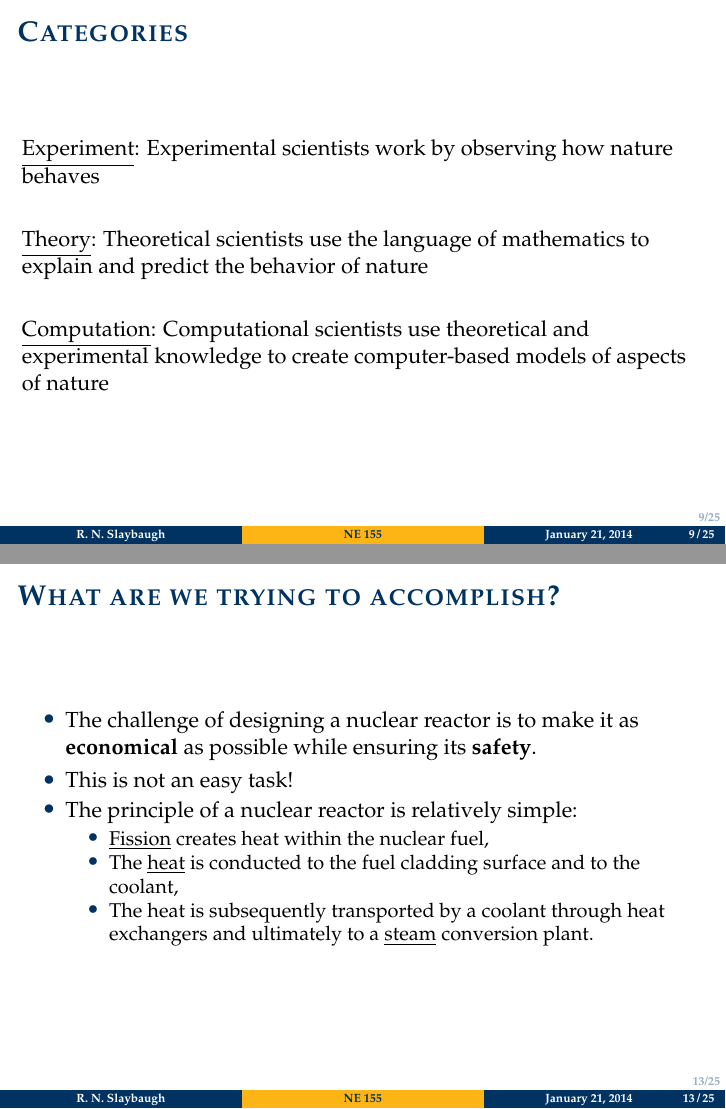
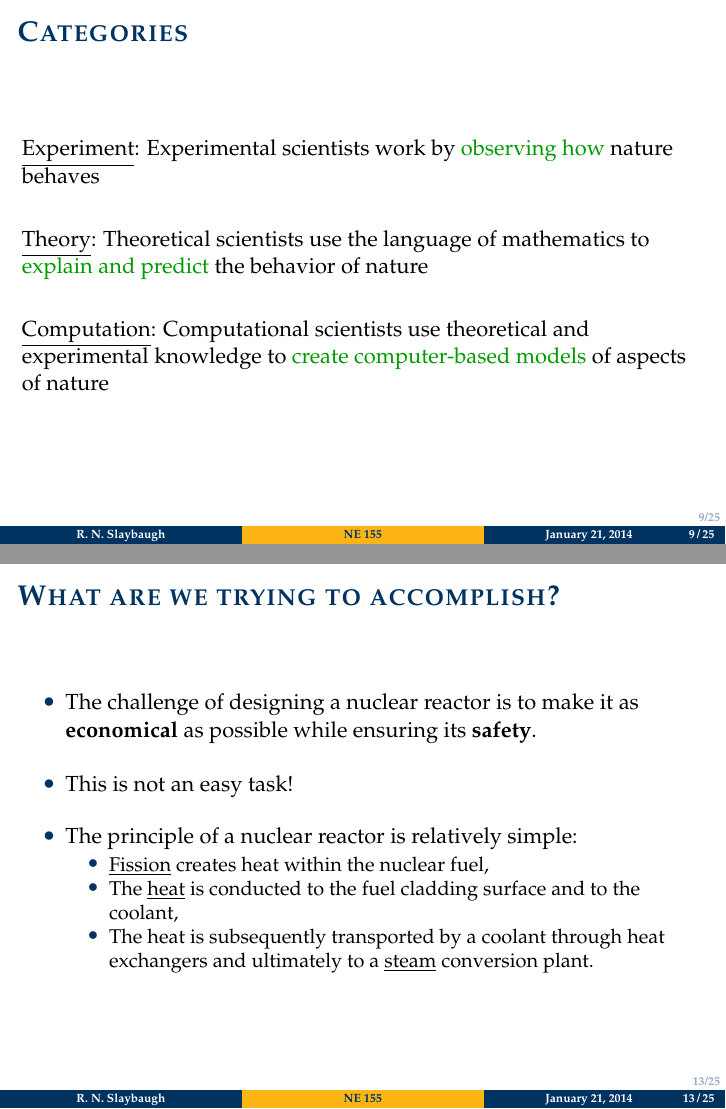
Before and after one commit to rachelslaybaugh/NE155, LaTeX slides (Class1/Class1.tex): pages 9 and 13 of 25 before the commit and pages 9 and 13 of 30 after it, joined at a grey line. Compiled offline with pdfLaTeX.

Commit message:
some small updates to class 1.

```diff
--- a/Class1/Class1.tex
+++ b/Class1/Class1.tex
@@ -243,11 +243,11 @@ Let's look through the syllabus
 %%%%%%%%%%%%%%%%%%%%%%%%%%%%%%%%%%%%%%%%%%%%%%%%%%%%%%
 %%%%%%%%%%%%%%%%%%%%%%%%%%%%%%%%%%%%%%%%%%%%%%%%%%%%%%
 \begin{frame}{Categories}
-\underline{Experiment}: Experimental scientists work by observing how nature behaves\\
+\underline{Experiment}: Experimental scientists work by \alert{observing how} nature behaves\\
 \vspace*{0.25 in}
-\underline{Theory}: Theoretical scientists use the language of mathematics to explain and predict the behavior of nature\\
+\underline{Theory}: Theoretical scientists use the language of mathematics to \alert{explain and predict} the behavior of nature\\
 \vspace*{0.25 in}
-\underline{Computation}: Computational scientists use theoretical and experimental knowledge to create computer-based models of aspects of nature
+\underline{Computation}: Computational scientists use theoretical and experimental knowledge to \alert{create computer-based models} of aspects of nature
 \end{frame}
 
 %%%%%%%%%%%%%%%%%%%%%%%%%%%%%%%%%%%%%%%%%%%%%%%%%%%%%%
@@ -362,8 +362,8 @@ Using
 %%%%%%%%%%%%%%%%%%%%%%%%%%%%%%%%%%%%%%%%%%%%%%%%%%%%%%
 \begin{frame}{What are we trying to accomplish?}
 \begin{itemize}
-\item The challenge of designing a nuclear reactor is to make it as \textbf{economical} as possible while ensuring its \textbf{safety}.
-\item This is not an easy task!
+\item The challenge of designing a nuclear reactor is to make it as \textbf{economical} as possible while ensuring its \textbf{safety}. \vspace*{1 em}
+\item This is not an easy task! \vspace*{1 em}
 \item The principle of a nuclear reactor is relatively simple:
 \begin{itemize}
 \item \underline{Fission} creates heat within the nuclear fuel,
```
Also changed, not shown: Class1/Class1.tex (10 more changed lines).
